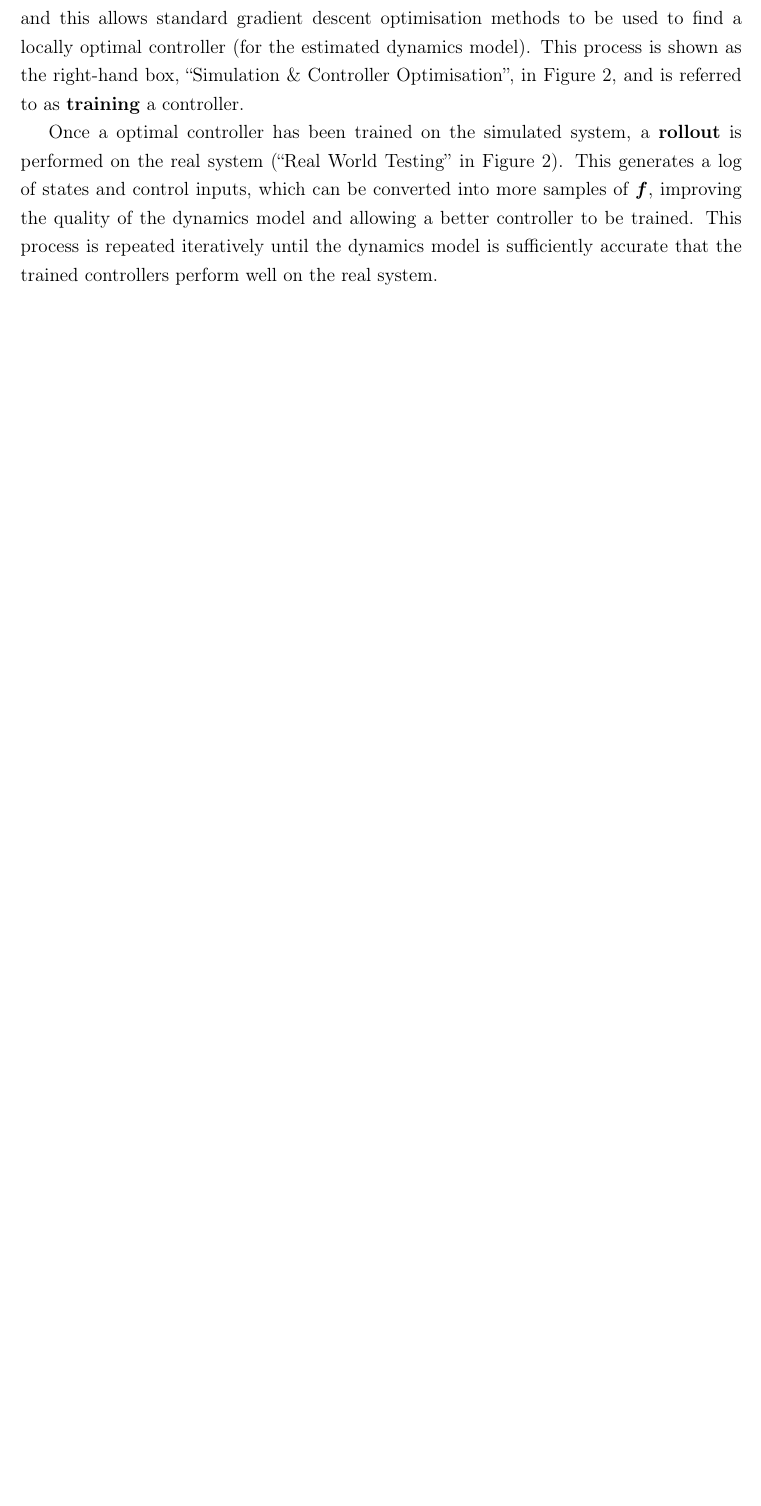
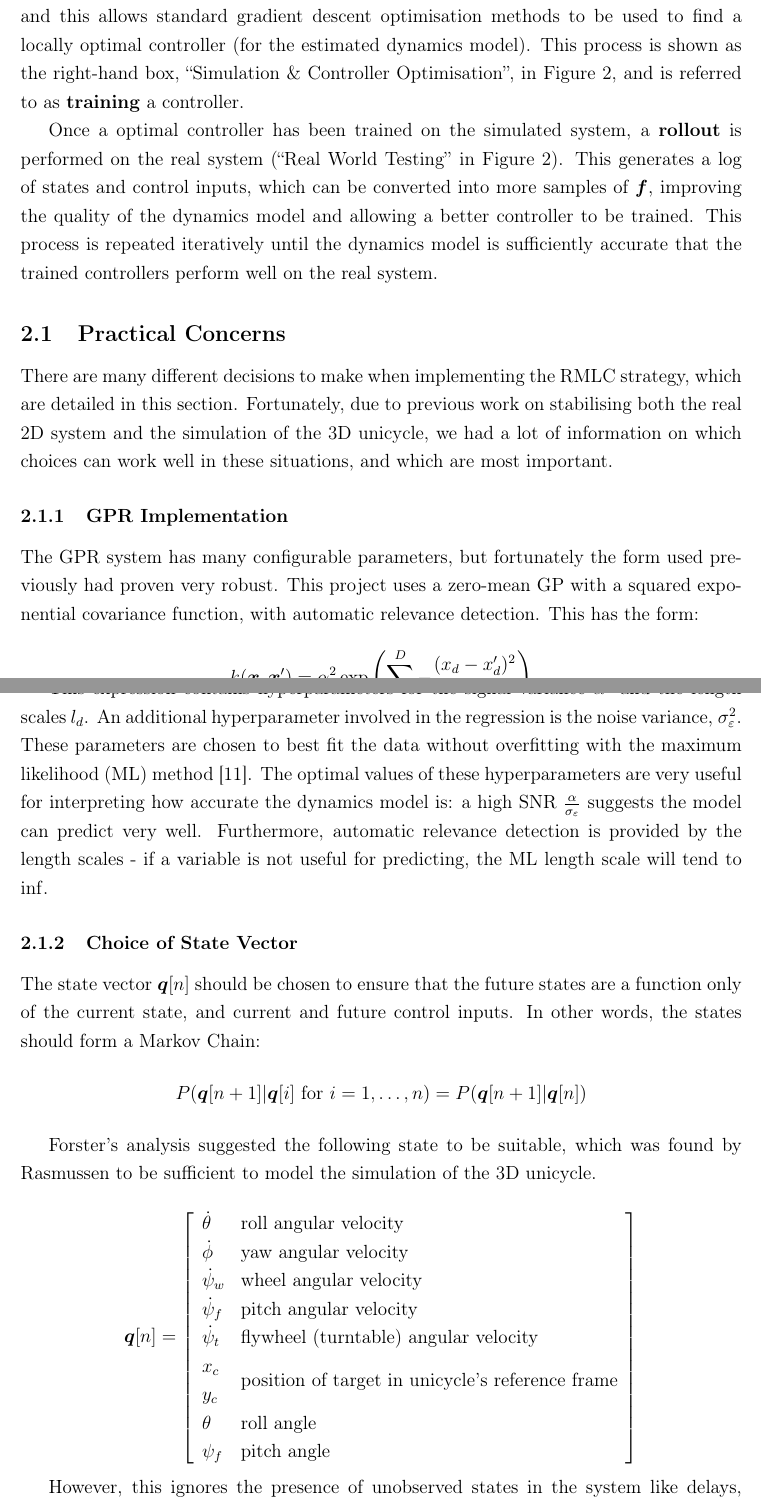
Before and after one commit to drigz/IIB-Project, a LaTeX document (iibproject.tex): part of page 5 of 7 before the commit and two parts of pages 5 and 6 of 10 after it, the two joined at a grey line, cut so that both start at the same text, the shorter picture padded with empty space. Compiled offline with pdfLaTeX.

Commit message:
Part way through RMLC implementation details.

```diff
--- a/iibproject.tex
+++ b/iibproject.tex
@@ -9,6 +9,7 @@
 \usepackage{minted}
 \usepackage{url}
 \usepackage[margin=2.5cm]{geometry}
+\usepackage{multirow}
 
 \usepackage[retainorgcmds]{IEEEtrantools}
 
@@ -171,3 +182,59 @@ to be trained. This process is repeated iteratively until the dynamics model
 is sufficiently accurate that the trained controllers perform well on the real
 system.
 
+\subsection{Practical Concerns}
+
+There are many different decisions to make when implementing the RMLC
+strategy, which are detailed in this section. Fortunately, due to previous
+work on stabilising both the real 2D system and the simulation of the 3D
+unicycle, we had a lot of information on which choices can work well in these
+situations, and which are most important.
+
+\subsubsection{GPR Implementation}
+The GPR system has many configurable parameters, but fortunately the form used
+previously had proven very robust. This project uses a zero-mean GP with a
+squared exponential covariance function, with automatic relevance detection.
+This has the form:
+\[
+  k(\boldsymbol{x}, \boldsymbol{x}') = \alpha^2 \exp \left(\sum_{d=1}^D -
+  \frac{(x_d-x_d')^2}{2 l_d^2}\right)
+\]
+
+This expression contains hyperparameters for the signal variance $\alpha^2$
+and the length scales $l_d$. An additional hyperparameter involved in the
+regression is the noise variance, $\sigma_\varepsilon^2$. These parameters are
+chosen to best fit the data without overfitting with the maximum likelihood
+(ML) method\cite{ref:gpml}. The optimal values of these hyperparameters are
+very useful for interpreting how accurate the dynamics model is: a high SNR
+$\frac{\alpha}{\sigma_\varepsilon}$ suggests the model can predict very
+well.  Furthermore, automatic relevance detection is provided by the length
+scales - if a variable is not useful for predicting, the ML length scale will
+tend to $\inf$.
+
+\subsubsection{Choice of State Vector}
+
+The state vector $\boldsymbol{q}[n]$ should be chosen to ensure that the
+future states are a function only of the current state, and current and future
+control inputs. In other words, the states should form a Markov Chain:
+\[
+  P(\boldsymbol{q}[n+1] | \boldsymbol{q}[i]\textrm{ for } i = 1, \dots, n)
+  = P(\boldsymbol{q}[n+1] | \boldsymbol{q}[n])
+\]
+
+Forster's analysis suggested the following state to be suitable, which was
+found by Rasmussen to be sufficient to model the simulation of the 3D
+unicycle.
+
+\[
+\boldsymbol{q}[n] = \left[ \begin{array}{ll}
+  \dot{\theta} & \textrm{roll angular velocity} \\
+  \dot{\phi} & \textrm{yaw angular velocity} \\
+  \dot{\psi}_w & \textrm{wheel angular velocity} \\
+  \dot{\psi}_f & \textrm{pitch angular velocity} \\
+  \dot{\psi}_t & \textrm{flywheel (turntable) angular velocity} \\
+  x_c & \multirow{2}{*}{\textrm{position of target in unicycle's reference
+  frame}} \\
+  y_c & \\
+  \theta & \textrm{roll angle} \\
+  \psi_f & \textrm{pitch angle} \\
+\end{array}\right]
@@ -180 +249,5 @@ system.
+    \label{fig:unicycle_angles}
     \end{figure}
+
+However, this ignores the presence of unobserved states in the system like
+delays, backlash in the gears, etc. To help the dynamics model deal with these
@@ -180,0 +275 @@ system.
+system.
```
Also changed, not shown: figures/angles.pdf (added), figures/xor.pdf (added), figures/xor.svg (added), iibproject.pdf, iibproject.tex (84 more changed lines).
